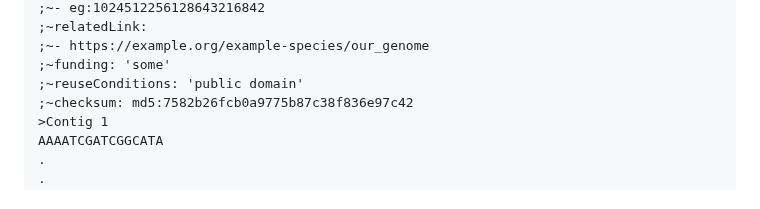
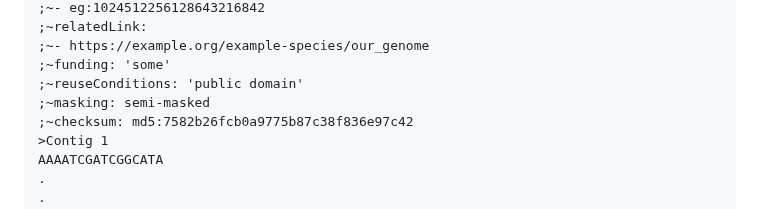
Before and after one commit to FAIR-bioHeaders/FHR-Specification, a Markdown page: README.md, the part around the change. Rendered like a GitHub page.

Commit message:
updated README.md to reflect masking

```diff
--- a/README.md
+++ b/README.md
@@ -37,6 +37,7 @@ _NOTE_: This is the FFRGS Specification Repo, if you would like to convert betwe
 ;~- https://example.org/example-species/our_genome
 ;~funding: 'some'
 ;~reuseConditions: 'public domain'
+;~masking: semi-masked
 ;~checksum: md5:7582b26fcb0a9775b87c38f836e97c42
 >Contig 1
 AAAATCGATCGGCATA
```
